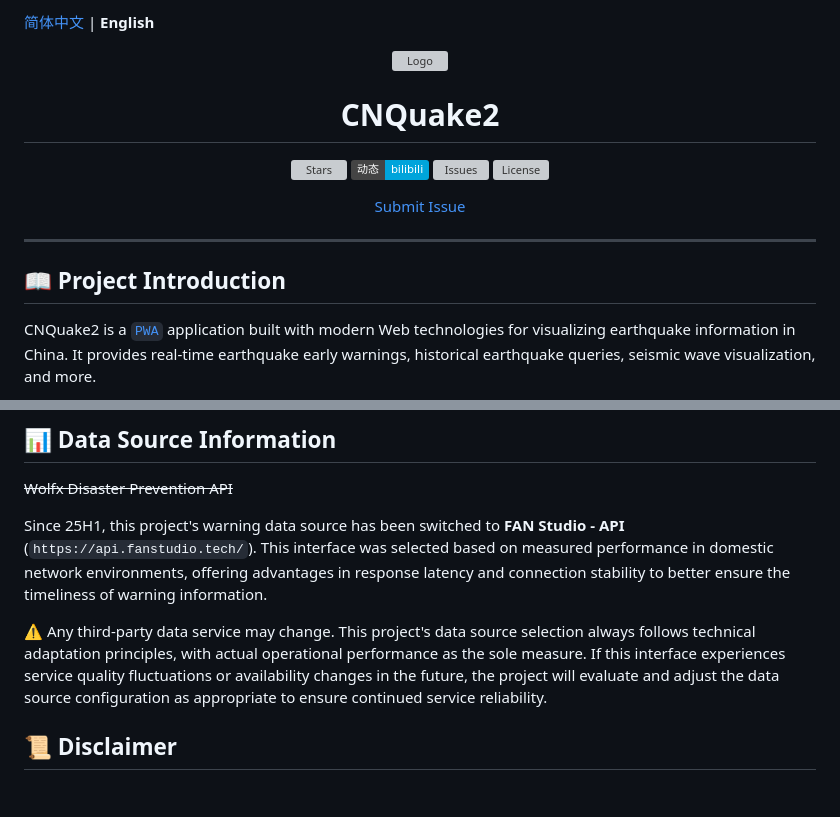
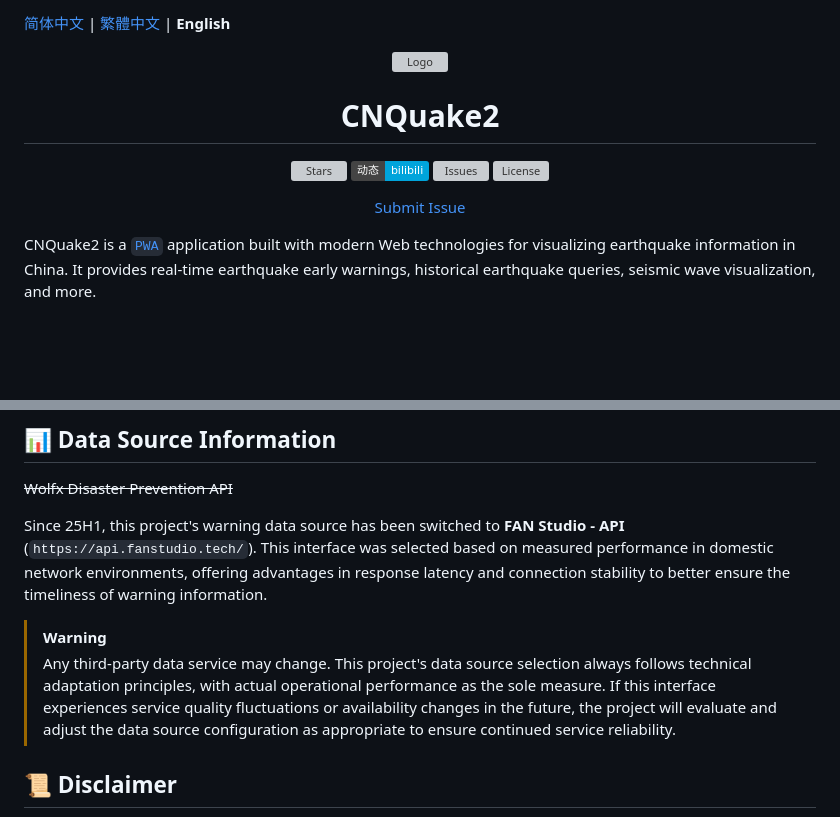
Before and after one commit to zasl/CNQuake2, a Markdown page: README-EN.md, 2 parts joined by grey strips. Rendered like a GitHub page; badges without logos; blank space fills up the shorter version; grey boxes are pictures that could not be loaded.

```diff
--- a/README-EN.md
+++ b/README-EN.md
@@ -1,4 +1,4 @@
-[简体中文](README.md) | **English**
+[简体中文](README.md) | [繁體中文](README-TW.md) | **English**
 
 <div align="center">
 
@@ -14,10 +14,6 @@
 [Submit Issue](https://github.com/liujh5913/CNQuake2/issues/new)
 
 </div>
-
----
-
-## 📖 Project Introduction
 
 CNQuake2 is a [`PWA`](https://developer.mozilla.org/en-US/docs/Web/Progressive_web_apps) application built with modern Web technologies for visualizing earthquake information in China. It provides real-time earthquake early warnings, historical earthquake queries, seismic wave visualization, and more.
 
@@ -59,7 +55,8 @@ This application must run in an **HTTPS** environment with a properly configured
 
 Since 25H1, this project's warning data source has been switched to **FAN Studio - API** (`https://api.fanstudio.tech/`). This interface was selected based on measured performance in domestic network environments, offering advantages in response latency and connection stability to better ensure the timeliness of warning information.
 
-⚠️ Any third-party data service may change. This project's data source selection always follows technical adaptation principles, with actual operational performance as the sole measure. If this interface experiences service quality fluctuations or availability changes in the future, the project will evaluate and adjust the data source configuration as appropriate to ensure continued service reliability.
+> [!WARNING]
+> Any third-party data service may change. This project's data source selection always follows technical adaptation principles, with actual operational performance as the sole measure. If this interface experiences service quality fluctuations or availability changes in the future, the project will evaluate and adjust the data source configuration as appropriate to ensure continued service reliability.
 
 ## 📜 Disclaimer
 
```
Also changed, not shown: README-TW.md (+2 -5 lines), README.md (+2 -5 lines).
